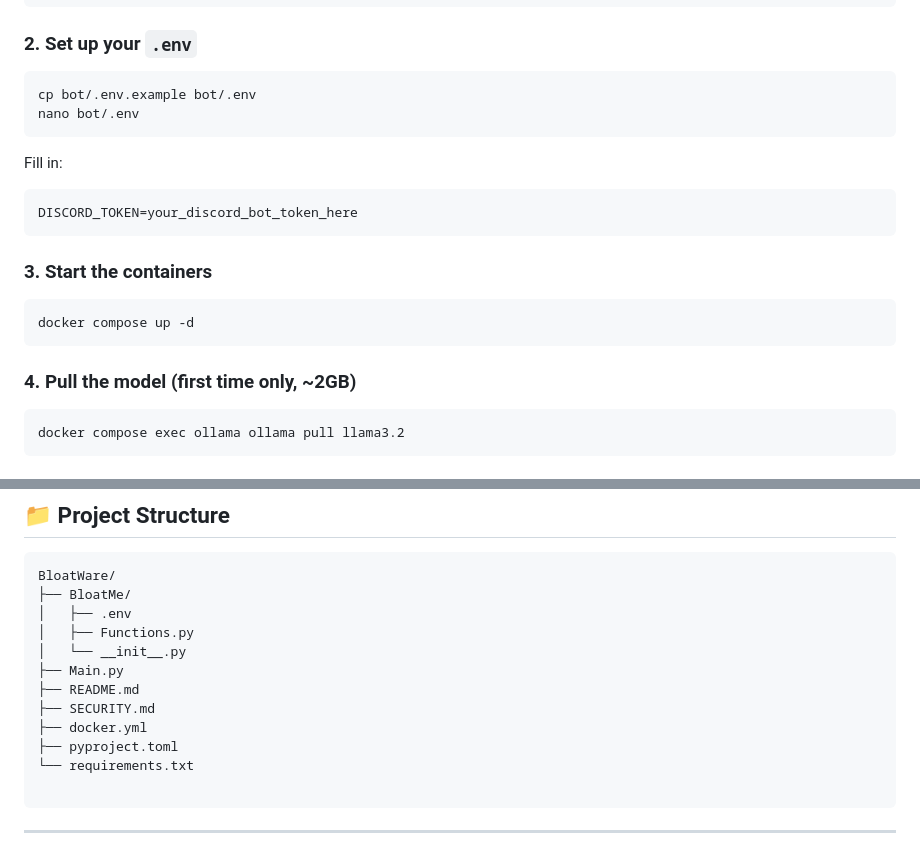
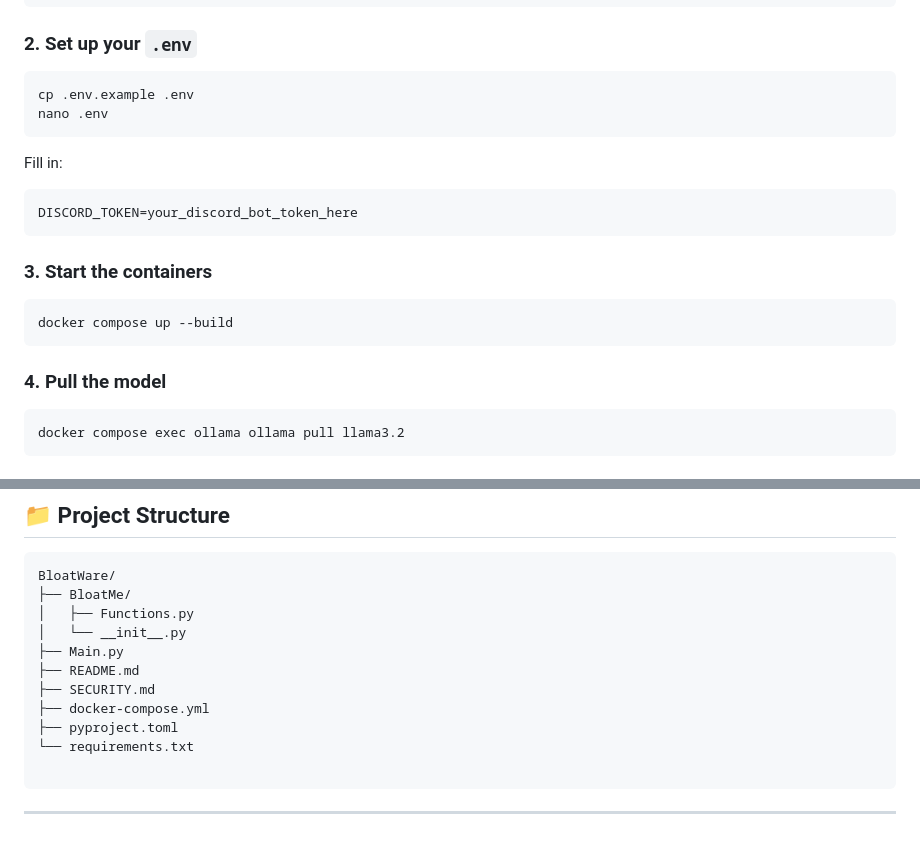
Before and after one commit to myrachane/BloatWare, a Markdown page: README.md, 2 parts joined by grey strips. Drawn GitHub-style.

````diff
--- a/README.md
+++ b/README.md
@@ -70,8 +70,8 @@ cd BloatWare
 
 ### 2. Set up your `.env`
 ```bash
-cp bot/.env.example bot/.env
-nano bot/.env
+cp .env.example .env
+nano .env
 ```
 Fill in:
 ```env
@@ -80,10 +80,10 @@ DISCORD_TOKEN=your_discord_bot_token_here
 
 ### 3. Start the containers
 ```bash
-docker compose up -d
+docker compose up --build
 ```
 
-### 4. Pull the model (first time only, ~2GB)
+### 4. Pull the model
 ```bash
 docker compose exec ollama ollama pull llama3.2
 ```
@@ -103,13 +103,12 @@ BloatWare is now online. It is not pleased.
 ```
 BloatWare/
 ├── BloatMe/
-│   ├── .env
 │   ├── Functions.py
 │   └── __init__.py
 ├── Main.py
 ├── README.md
 ├── SECURITY.md
-├── docker.yml
+├── docker-compose.yml
 ├── pyproject.toml
 └── requirements.txt
 
````
